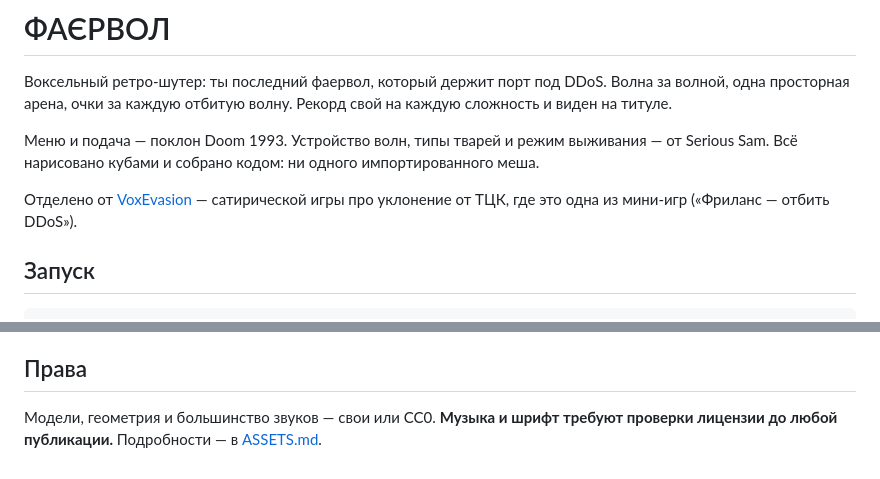
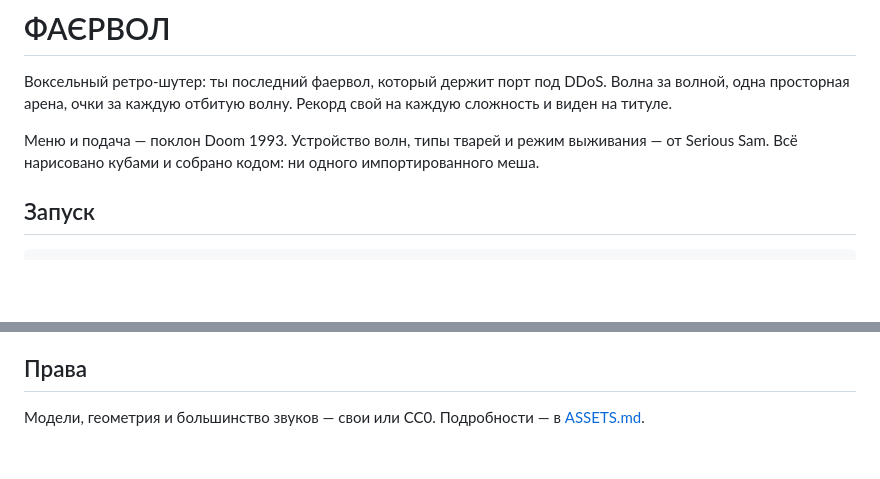
Before and after one commit to AlekVoyan/seriousdoom, a Markdown page: README.md, 2 parts joined by grey strips. Rendered like a GitHub page; blank space fills up the shorter version.

Commit message:
Update README to remove VoxEvasion references
Removed references to VoxEvasion and music licensing requirements.

```diff
--- a/README.md
+++ b/README.md
@@ -7,9 +7,6 @@
 Меню и подача — поклон Doom 1993. Устройство волн, типы тварей и режим
 выживания — от Serious Sam. Всё нарисовано кубами и собрано кодом: ни одного
 импортированного меша.
-
-Отделено от [VoxEvasion](https://github.com/AlekVoyan) — сатирической игры про
-уклонение от ТЦК, где это одна из мини-игр («Фриланс — отбить DDoS»).
 
 ## Запуск
 
@@ -124,5 +121,4 @@ npm run dev
 
 ## Права
 
-Модели, геометрия и большинство звуков — свои или CC0. **Музыка и шрифт требуют
-проверки лицензии до любой публикации.** Подробности — в [ASSETS.md](ASSETS.md).
+Модели, геометрия и большинство звуков — свои или CC0. Подробности — в [ASSETS.md](ASSETS.md).
```
